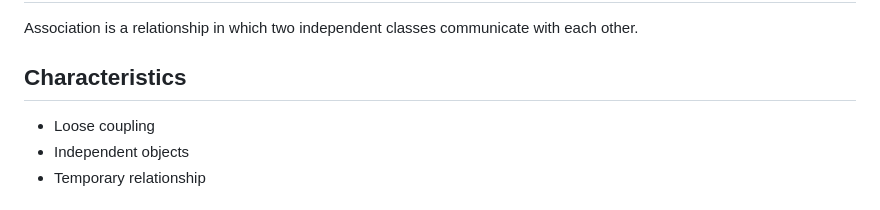
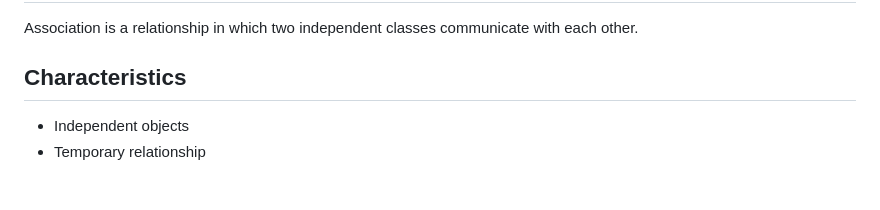
Before and after one commit to zamanuddinkhan/Python-AI-LLM, a Markdown page: Python Fundamentals/Object-Oriented Programming/oops.md, the part around the change. GitHub-like rendering.

Commit message:
Remove redundant bullet point from the Characteristics section in oops.md

```diff
--- a/Python Fundamentals/Object-Oriented Programming/oops.md
+++ b/Python Fundamentals/Object-Oriented Programming/oops.md
@@ -674,7 +674,6 @@ Association is a relationship in which two independent classes communicate with
 
 ## Characteristics
 
-- Loose coupling
 - Independent objects
 - Temporary relationship
 
```
